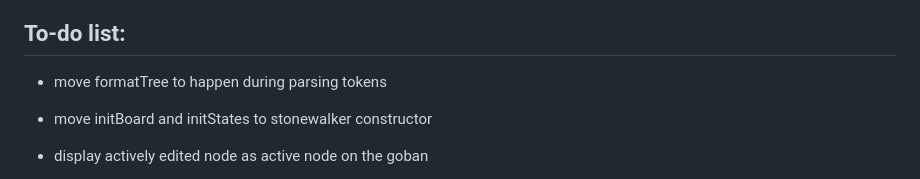
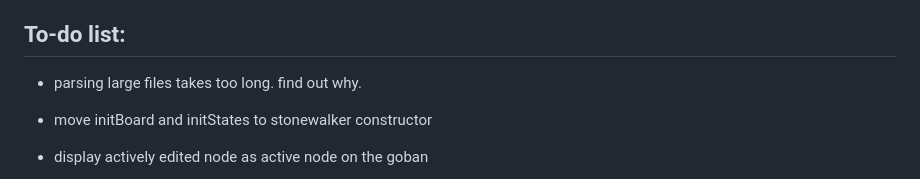
Before and after one commit to goopletdev/kosumi, a Markdown page: README.md, the part around the change. GitHub-like rendering.

Commit message:
added time concern to to-do list, removed formatTree plan

```diff
--- a/README.md
+++ b/README.md
@@ -7,7 +7,7 @@ Text-based SGF editor. It's a work in progress as I learn the basics of JavaScri
 - Correct SGF style errors in SGF files from OGS, and maximize compatibility by unzipping compressed coordinates
 
 ## To-do list:
-- move formatTree to happen during parsing tokens
+- parsing large files takes too long. find out why.
 - move initBoard and initStates to stonewalker constructor
 
 - display actively edited node as active node on the goban
```
